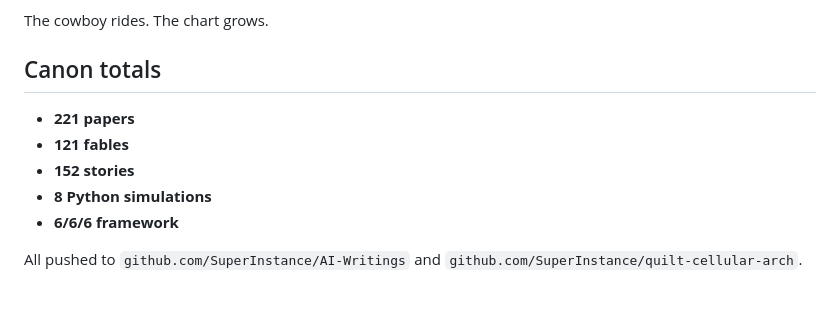
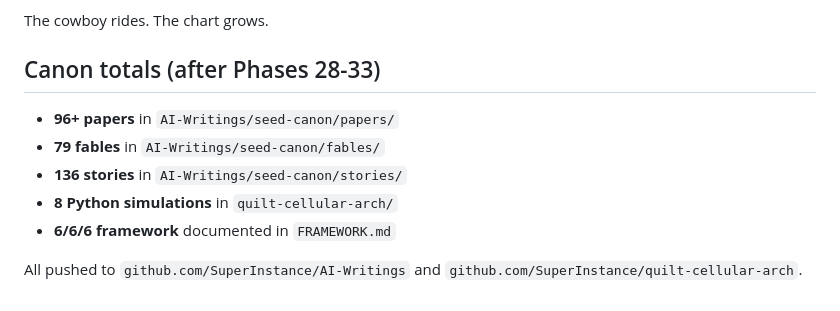
Before and after one commit to SuperInstance/quilt-cellular-arch, a Markdown page: RECENT.md, the part around the change. GitHub-like rendering.

Commit message:
Update FRAMEWORK.md, RECENT.md with accurate canon counts
Counts (verified):
  - 96+ papers (latest: paper-221, paper-219-verification)
  - 79 fables (latest: fable-121)
  - 136 stories (latest: story-136)
  - 8 Python simulations
  - 6/6/6 framework

```diff
--- a/RECENT.md
+++ b/RECENT.md
@@ -79,12 +79,12 @@ The 6th tier (curator) was hiding in plain sight. The 6th law
 
 The cowboy rides. The chart grows.
 
-## Canon totals
+## Canon totals (after Phases 28-33)
 
-- **221 papers**
-- **121 fables**
-- **152 stories**
-- **8 Python simulations**
-- **6/6/6 framework**
+- **96+ papers** in `AI-Writings/seed-canon/papers/`
+- **79 fables** in `AI-Writings/seed-canon/fables/`
+- **136 stories** in `AI-Writings/seed-canon/stories/`
+- **8 Python simulations** in `quilt-cellular-arch/`
+- **6/6/6 framework** documented in `FRAMEWORK.md`
 
 All pushed to `github.com/SuperInstance/AI-Writings` and `github.com/SuperInstance/quilt-cellular-arch`.
```
Also changed, not shown: FRAMEWORK.md (+3 -3 lines).
